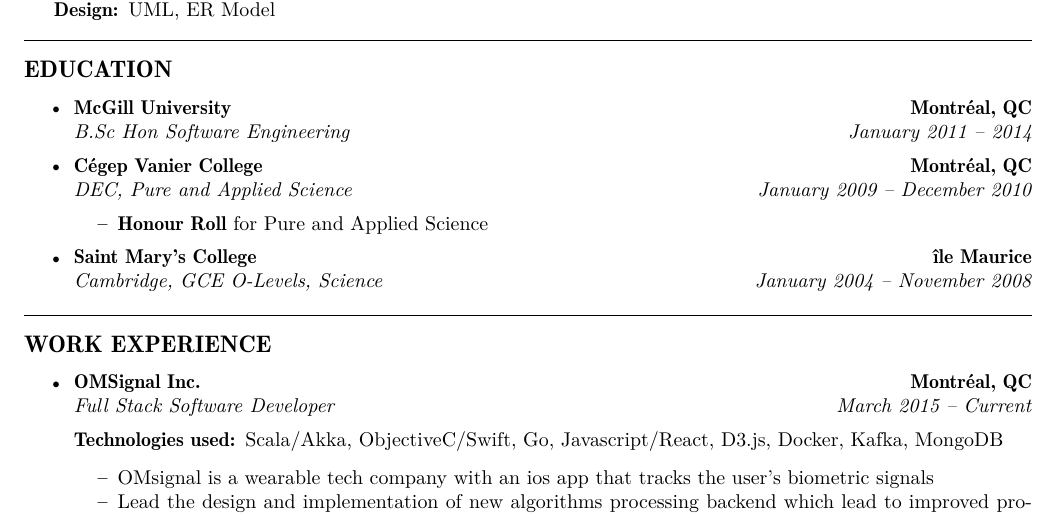
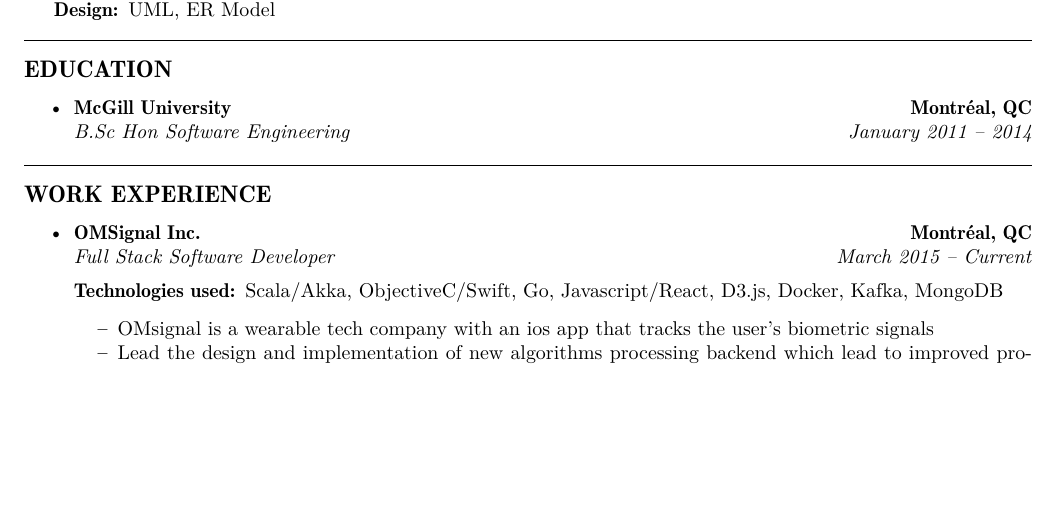
Before and after one commit to jonfk/resume, a LaTeX CV (Jonathan_Fokkan_Resume.tex): part of page 1 of 2, cut so that both start at the same text, the shorter picture padded with empty space. Compiled offline with XeLaTeX.

Commit message:
[Education] Removed Cegep and High school

```diff
--- a/Jonathan_Fokkan_Resume.tex
+++ b/Jonathan_Fokkan_Resume.tex
@@ -114,27 +114,6 @@
 %		\item Mirum est notare quam littera gothica, quam nunc putamus parum
 %		claram.
 %	\end{itemize*}
-
-	\item
-	\headerrow
-		{\textbf{C\'{e}gep Vanier College}}
-		{\textbf{Montr\'{e}al, QC}}
-	\\
-	\headerrow
-		{\emph{DEC, Pure and Applied Science}}
-		{\emph{January 2009 -- December 2010}}
-	\begin{itemize*}
-		\item \textbf{Honour Roll} for Pure and Applied Science
-	\end{itemize*}
-
-	\item
-	\headerrow
-		{\textbf{Saint Mary's College}}
-		{\textbf{\^{i}le Maurice}}
-	\\
-	\headerrow
-		{\emph{Cambridge, GCE O-Levels, Science}}
-		{\emph{January 2004 -- November 2008}}
 \end{itemize}
 
 
```
